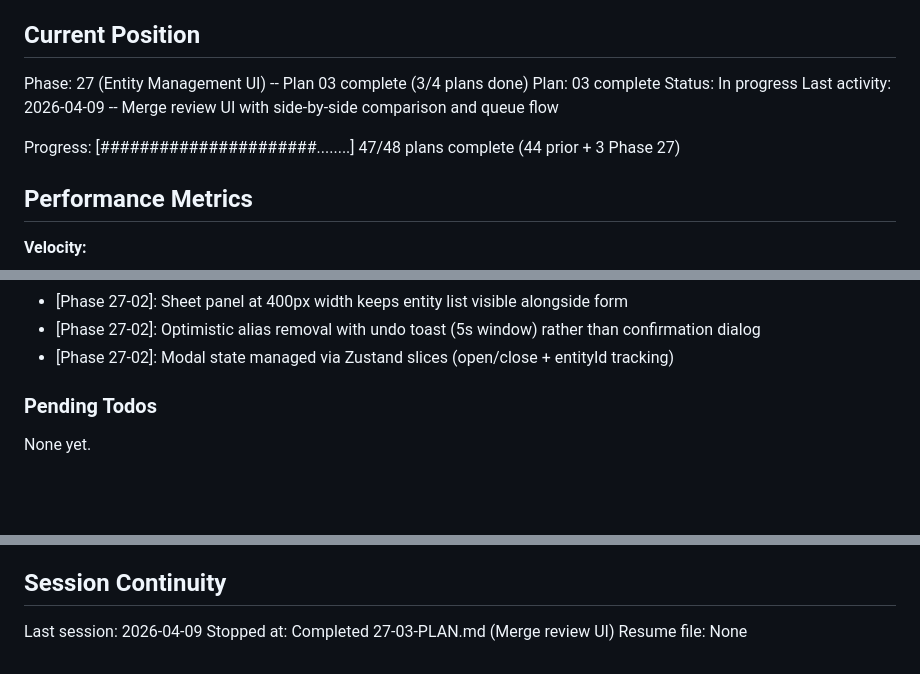
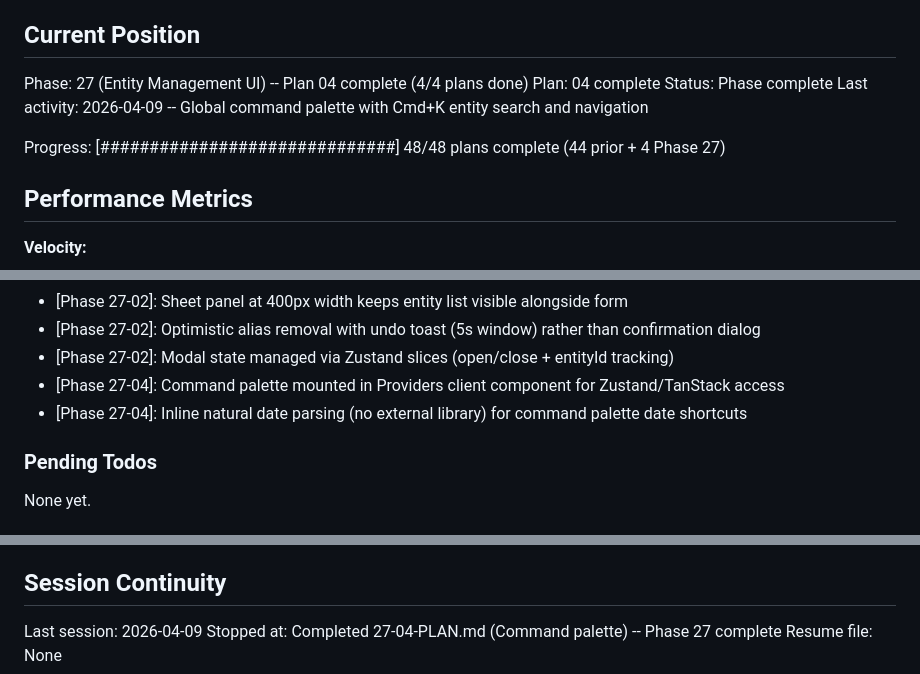
Before and after one commit to micah-boster/daily-summarizer, a Markdown page: .planning/STATE.md, 3 parts joined by grey strips. GitHub-like rendering; blank space fills up the shorter version.

Commit message:
docs(27-04): complete command palette plan -- Phase 27 complete
- Create 27-04-SUMMARY.md documenting command palette implementation
- Update STATE.md: Phase 27 complete (4/4 plans), decisions recorded
- Update ROADMAP.md: Phase 27 marked complete

Co-Authored-By: Claude Opus 4.6 (1M context) <noreply@anthropic.com>

```diff
--- a/.planning/STATE.md
+++ b/.planning/STATE.md
@@ -22,12 +22,12 @@ See: .planning/PROJECT.md (updated 2026-04-08)
 
 ## Current Position
 
-Phase: 27 (Entity Management UI) -- Plan 03 complete (3/4 plans done)
-Plan: 03 complete
-Status: In progress
-Last activity: 2026-04-09 -- Merge review UI with side-by-side comparison and queue flow
+Phase: 27 (Entity Management UI) -- Plan 04 complete (4/4 plans done)
+Plan: 04 complete
+Status: Phase complete
+Last activity: 2026-04-09 -- Global command palette with Cmd+K entity search and navigation
 
-Progress: [######################........] 47/48 plans complete (44 prior + 3 Phase 27)
+Progress: [##############################] 48/48 plans complete (44 prior + 4 Phase 27)
 
 ## Performance Metrics
 
@@ -59,6 +59,8 @@ Progress: [######################........] 47/48 plans complete (44 prior + 3 Ph
 - [Phase 27-02]: Sheet panel at 400px width keeps entity list visible alongside form
 - [Phase 27-02]: Optimistic alias removal with undo toast (5s window) rather than confirmation dialog
 - [Phase 27-02]: Modal state managed via Zustand slices (open/close + entityId tracking)
+- [Phase 27-04]: Command palette mounted in Providers client component for Zustand/TanStack access
+- [Phase 27-04]: Inline natural date parsing (no external library) for command palette date shortcuts
 
 ### Pending Todos
 
@@ -73,5 +75,5 @@ None yet.
 ## Session Continuity
 
 Last session: 2026-04-09
-Stopped at: Completed 27-03-PLAN.md (Merge review UI)
+Stopped at: Completed 27-04-PLAN.md (Command palette) -- Phase 27 complete
 Resume file: None
```
Also changed, not shown: .planning/ROADMAP.md (+2 -2 lines), 1 other file.
